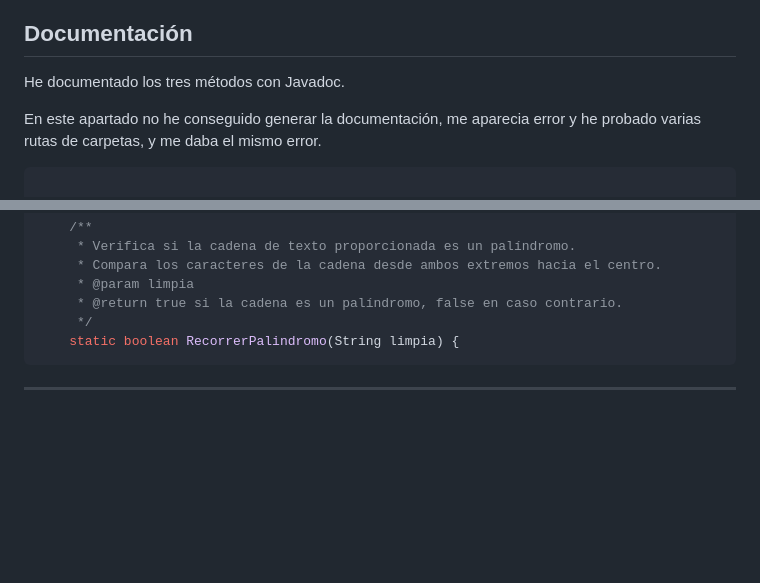
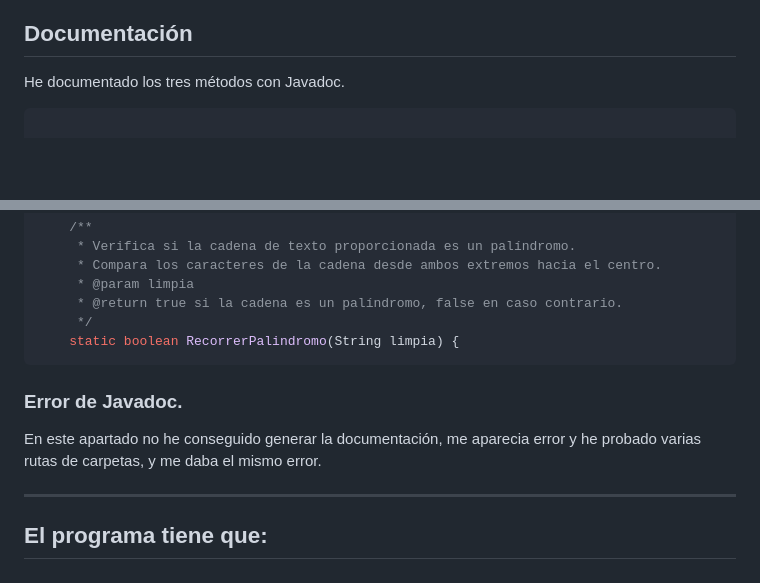
Before and after one commit to manuelaplanelles/ProyectoJava, a Markdown page: README.md, 2 parts joined by grey strips. GitHub-like rendering; blank space fills up the shorter version.

Commit message:
Document Javadoc generation issues
Added section on Javadoc errors and difficulties encountered.

````diff
--- a/README.md
+++ b/README.md
@@ -331,7 +331,6 @@ Tambien realice test incorrectos para comprobar el funcionamiento.
 
 He documentado los tres métodos con Javadoc.
 
-En este apartado no he conseguido generar la documentación, me aparecia error y he probado varias rutas de carpetas, y me daba el mismo error.
 
 ```java
 
@@ -362,7 +361,12 @@ En este apartado no he conseguido generar la documentación, me aparecia error y
      */
     static boolean RecorrerPalindromo(String limpia) {
 ```
+### Error de Javadoc.
 
+En este apartado no he conseguido generar la documentación, me aparecia error y he probado varias rutas de carpetas, y me daba el mismo error.
+
+---
+El programa tiene que:
 ---
 ![Documentación](javadoc.jpg)
 ---
````
